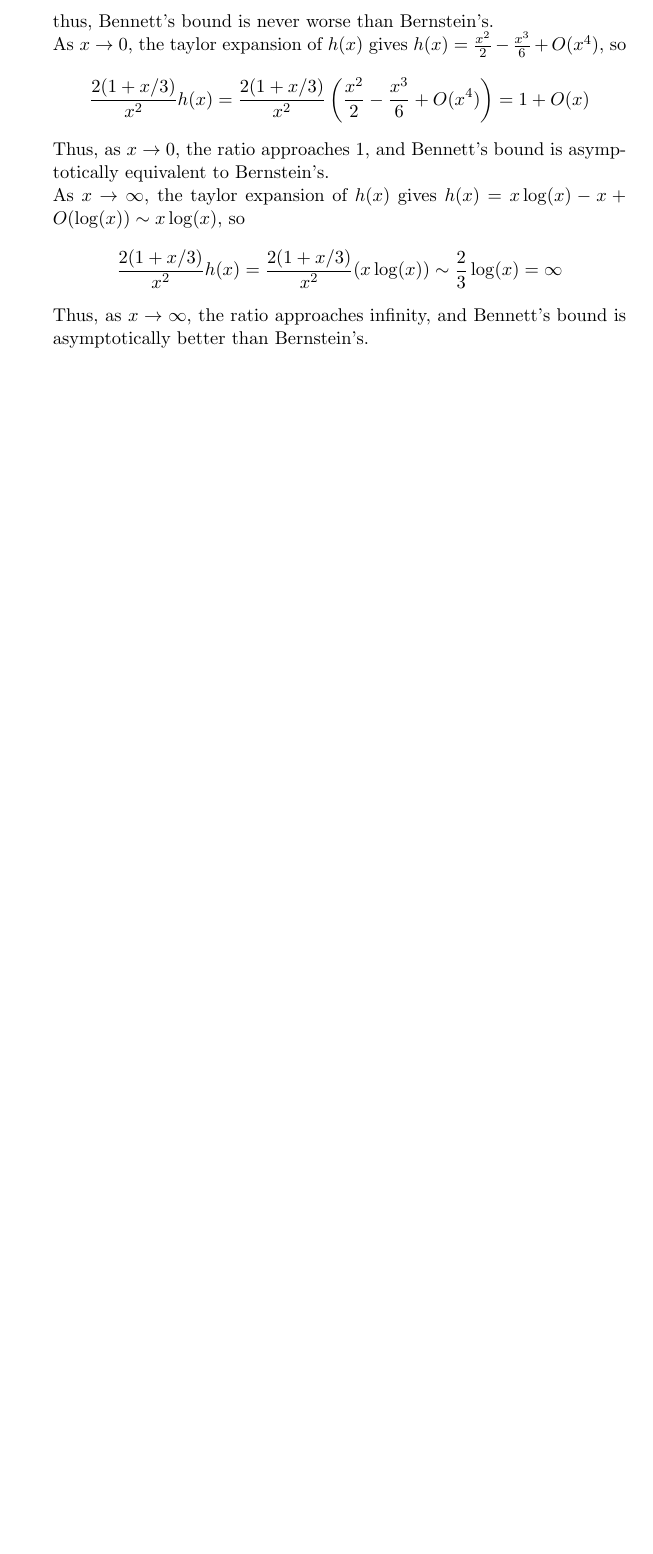
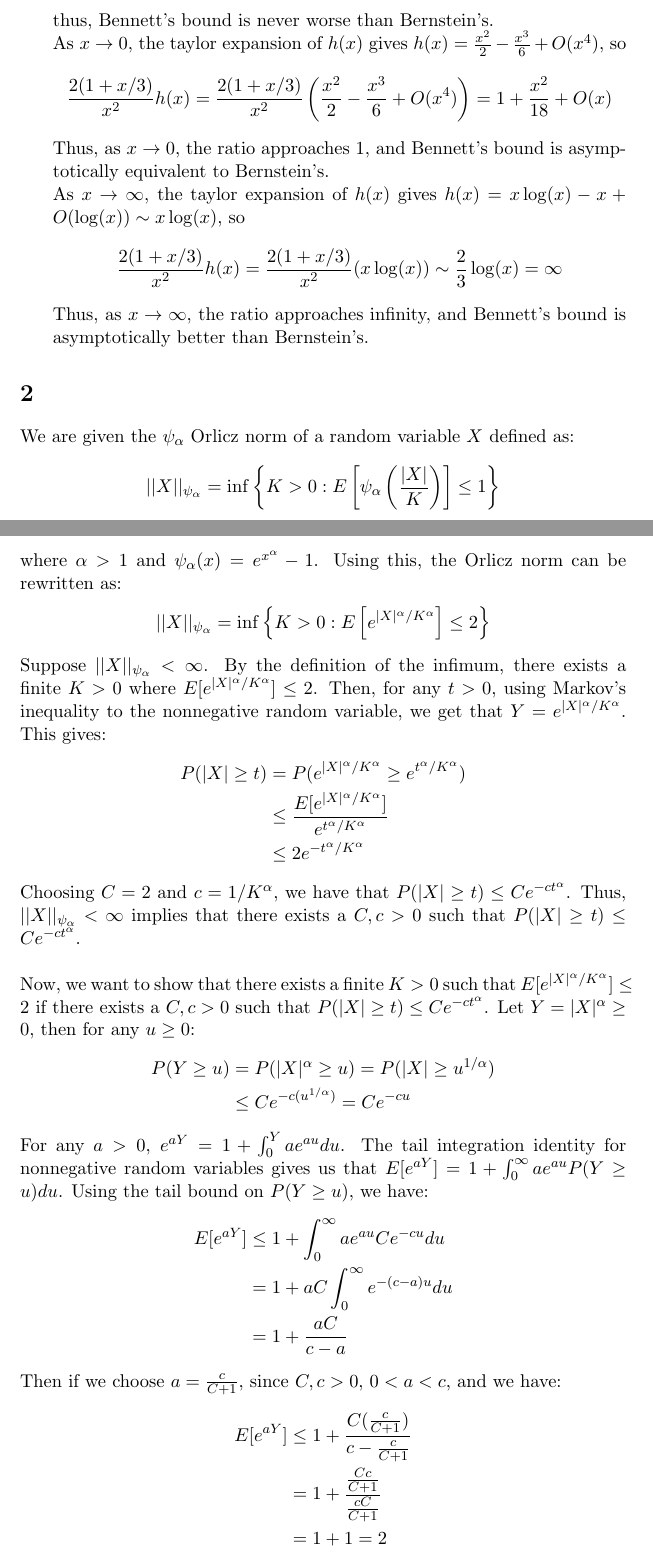
Before and after one commit to TangyKiwi/DSC-242, a LaTeX problem sheet (HW2/HW2.tex): part of page 3 of 3 before the commit and two parts of pages 3 and 4 of 5 after it, the two joined at a grey line, cut so that both start at the same text, the shorter picture padded with empty space. Compiled offline with pdfLaTeX.

Commit message:
Add P2 HW2

```diff
--- a/HW2/HW2.tex
+++ b/HW2/HW2.tex
@@ -82,7 +97,7 @@
     thus, Bennett's bound is never worse than Bernstein's. \\
     As $x \to 0$, the taylor expansion of $h(x)$ gives $h(x) = \frac{x^2}{2} - \frac{x^3}{6} + O(x^4)$, so
     \[
-        \frac{2(1 + x/3)}{x^2} h(x) = \frac{2(1 + x/3)}{x^2} \left(\frac{x^2}{2} - \frac{x^3}{6} + O(x^4)\right) = 1 + O(x)
+        \frac{2(1 + x/3)}{x^2} h(x) = \frac{2(1 + x/3)}{x^2} \left(\frac{x^2}{2} - \frac{x^3}{6} + O(x^4)\right) = 1 + \frac{x^2}{18} + O(x)
     \]
     Thus, as $x \to 0$, the ratio approaches 1, and Bennett's bound is asymptotically
     equivalent to Bernstein's. \\
@@ -92,5 +107,50 @@
     \]
     Thus, as $x \to \infty$, the ratio approaches infinity, and Bennett's bound is
     asymptotically better than Bernstein's.
+\end{enumerate}
 
-\end{enumerate}
+\section{}
+We are given the $\psi_\alpha$ Orlicz norm of a random variable $X$ defined as:
+\[
+    ||X||_{\psi_\alpha} = \inf\left\{K > 0 : E\left[\psi_\alpha \left(\frac{|X|}{K}\right)\right] \leq 1\right\}
+\]
+where $\alpha > 1$ and $\psi_\alpha(x) = e^{x^\alpha} - 1$. Using this, the
+Orlicz norm can be rewritten as:
+\[
+    ||X||_{\psi_\alpha} = \inf\left\{K > 0 : E\left[e^{|X|^\alpha/K^\alpha}\right] \leq 2\right\}
+\]
+Suppose $||X||_{\psi_\alpha} < \infty$. By the definition of the infimum,
+there exists a finite $K > 0$ where $E[e^{|X|^\alpha/K^\alpha}] \leq 2$. Then,
+for any $t > 0$, using Markov's inequality to the nonnegative random variable,
+we get that $Y = e^{|X|^\alpha/K^\alpha}$. This gives:
+\begin{align*}
+    P(|X| \geq t) &= P(e^{|X|^\alpha/K^\alpha} \geq e^{t^\alpha/K^\alpha}) \\
+    &\leq \frac{E[e^{|X|^\alpha/K^\alpha}]}{e^{t^\alpha/K^\alpha}} \\
+    &\leq 2 e^{-t^\alpha/K^\alpha}
+\end{align*}
+Choosing $C = 2$ and $c = 1/K^\alpha$, we have that $P(|X| \geq t) \leq C e^{-ct^\alpha}$.
+Thus, $||X||_{\psi_\alpha} < \infty$ implies that there exists a $C, c > 0$ such
+that $P(|X| \geq t) \leq C e^{-ct^\alpha}$. \\
+
+\noindent
+Now, we want to show that there exists a finite $K > 0$ such that $E[e^{|X|^\alpha/K^\alpha}] \leq 2$
+if there exists a $C, c > 0$ such that $P(|X| \geq t) \leq C e^{-ct^\alpha}$. Let
+$Y = |X|^\alpha \geq 0$, then for any $u \geq 0$:
+\begin{align*}
+    P(Y \geq u) &= P(|X|^\alpha \geq u) = P(|X| \geq u^{1/\alpha}) \\
+    &\leq C e^{-c(u^{1/\alpha})} = C e^{-c u}
+\end{align*}
+For any $a > 0$, $e^{aY} = 1 + \int_0^Y a e^{au} du$. The tail integration identity
+for nonnegative random variables gives us that $E[e^{aY}] = 1 + \int_0^\infty a e^{au} P(Y \geq u) du$.
+Using the tail bound on $P(Y \geq u)$, we have:
+\begin{align*}
+    E[e^{aY}] &\leq 1 + \int_0^\infty a e^{au} C e^{-cu} du \\
+    &= 1 + aC \int_0^\infty e^{-(c - a)u} du \\
+    &= 1 + \frac{aC}{c - a}
+\end{align*}
+Then if we choose $a = \frac{c}{C + 1}$, since $C, c > 0$, $0 < a < c$, and we have:
+\begin{align*}
+    E[e^{aY}] &\leq 1 + \frac{C(\frac{c}{C + 1})}{c - \frac{c}{C + 1}} \\
+    &= 1 + \frac{\frac{Cc}{C + 1}}{\frac{cC}{C + 1}} \\
+    &= 1 + 1 = 2
+\end{align*}
```
Also changed, not shown: HW2/HW2.pdf, HW2/HW2.tex (37 more changed lines), 3 other files.
